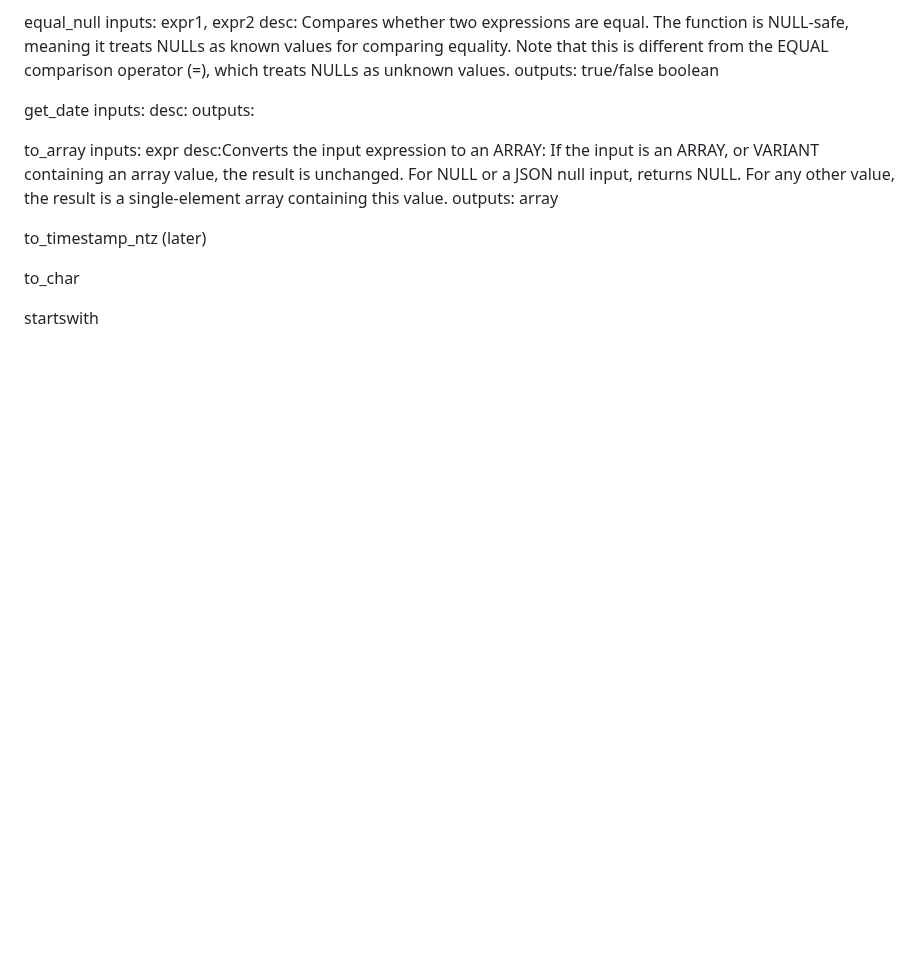
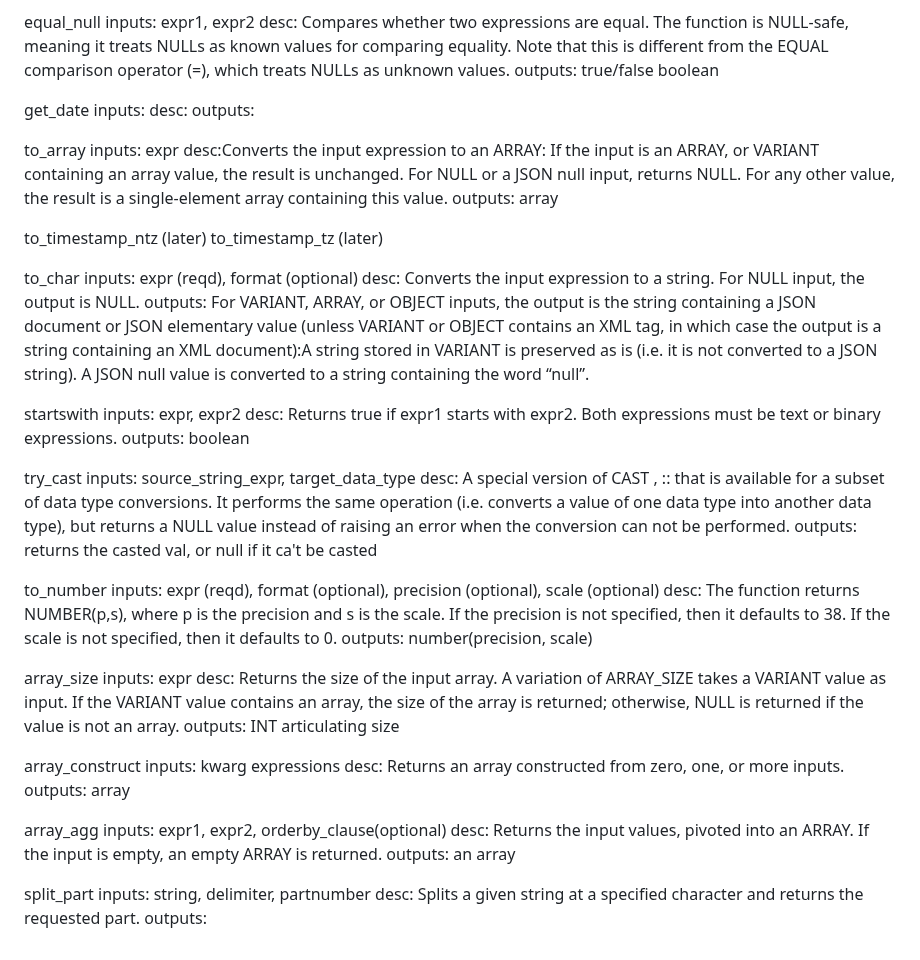
Before and after one commit to rlsalcido24/lakehouse_utils, a Markdown page: macros/README.md, the part around the change. GitHub-like rendering; blank space fills up the shorter version.

```diff
--- a/macros/README.md
+++ b/macros/README.md
@@ -54,7 +54,46 @@ For any other value, the result is a single-element array containing this value.
 outputs: array
 
 to_timestamp_ntz (later)
+to_timestamp_tz (later)
+
 
 to_char
+inputs: expr (reqd), format (optional)
+desc: Converts the input expression to a string. For NULL input, the output is NULL.
+outputs: For VARIANT, ARRAY, or OBJECT inputs, the output is the string containing a JSON document or JSON elementary value (unless VARIANT or OBJECT contains an XML tag, in which case the output is a string containing an XML document):A string stored in VARIANT is preserved as is (i.e. it is not converted to a JSON string).
+A JSON null value is converted to a string containing the word “null”.
 
 startswith
+inputs: expr, expr2
+desc: Returns true if expr1 starts with expr2. Both expressions must be text or binary expressions.
+outputs: boolean
+
+try_cast
+inputs: source_string_expr, target_data_type
+desc: A special version of CAST , :: that is available for a subset of data type conversions. It performs the same operation (i.e. converts a value of one data type into another data type), but returns a NULL value instead of raising an error when the conversion can not be performed.
+outputs: returns the casted val, or null if it ca't be casted
+
+to_number
+inputs: expr (reqd), format (optional), precision (optional), scale (optional)
+desc: The function returns NUMBER(p,s), where p is the precision and s is the scale. If the precision is not specified, then it defaults to 38. If the scale is not specified, then it defaults to 0.
+outputs: number(precision, scale)
+
+array_size
+inputs: expr
+desc: Returns the size of the input array. A variation of ARRAY_SIZE takes a VARIANT value as input. If the VARIANT value contains an array, the size of the array is returned; otherwise, NULL is returned if the value is not an array.
+outputs: INT articulating size
+
+array_construct
+inputs: kwarg expressions
+desc: Returns an array constructed from zero, one, or more inputs.
+outputs: array
+
+array_agg
+inputs: expr1, expr2, orderby_clause(optional)
+desc: Returns the input values, pivoted into an ARRAY. If the input is empty, an empty ARRAY is returned.
+outputs: an array
+
+split_part
+inputs: string, delimiter, partnumber
+desc: Splits a given string at a specified character and returns the requested part.
+outputs:
```
